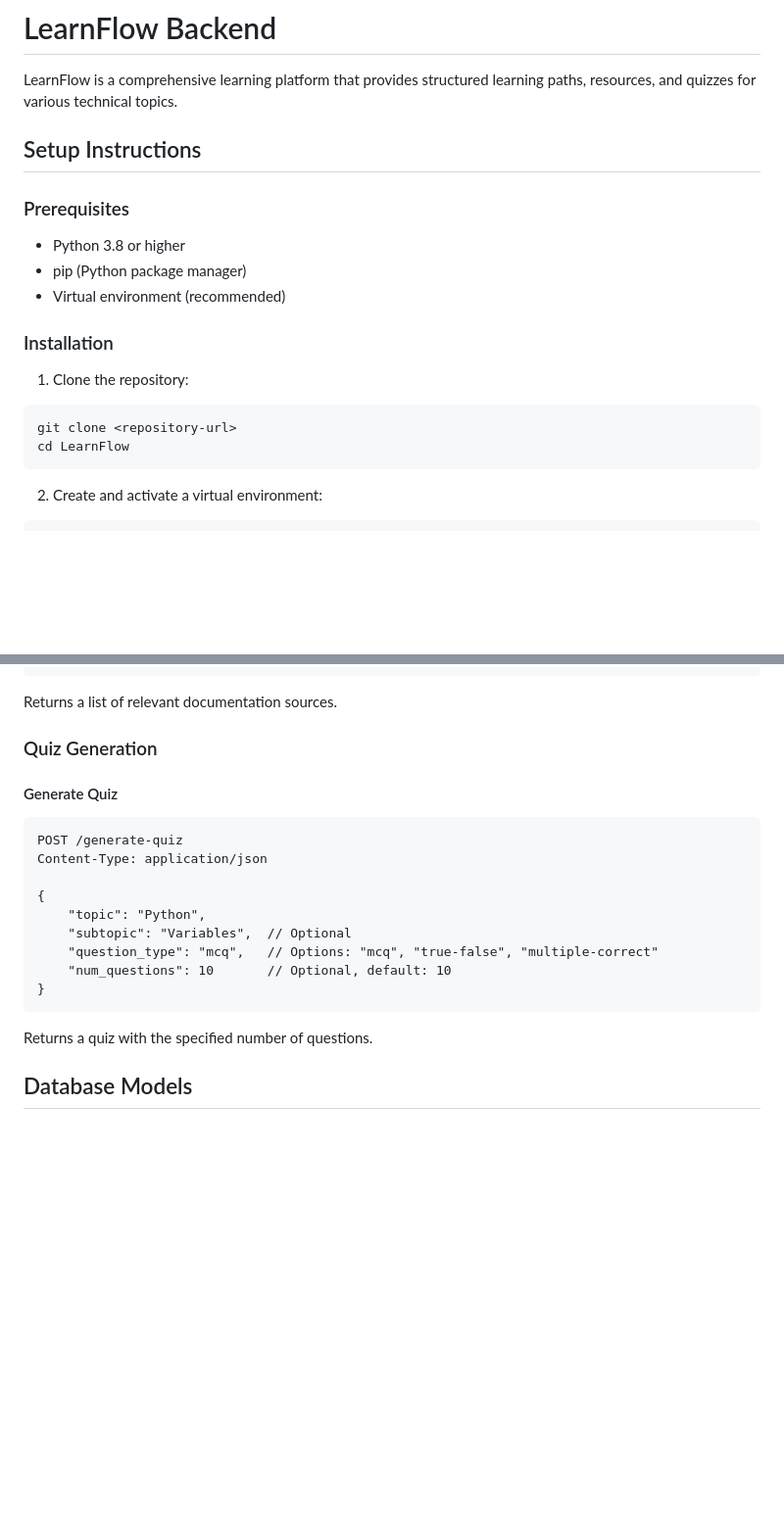
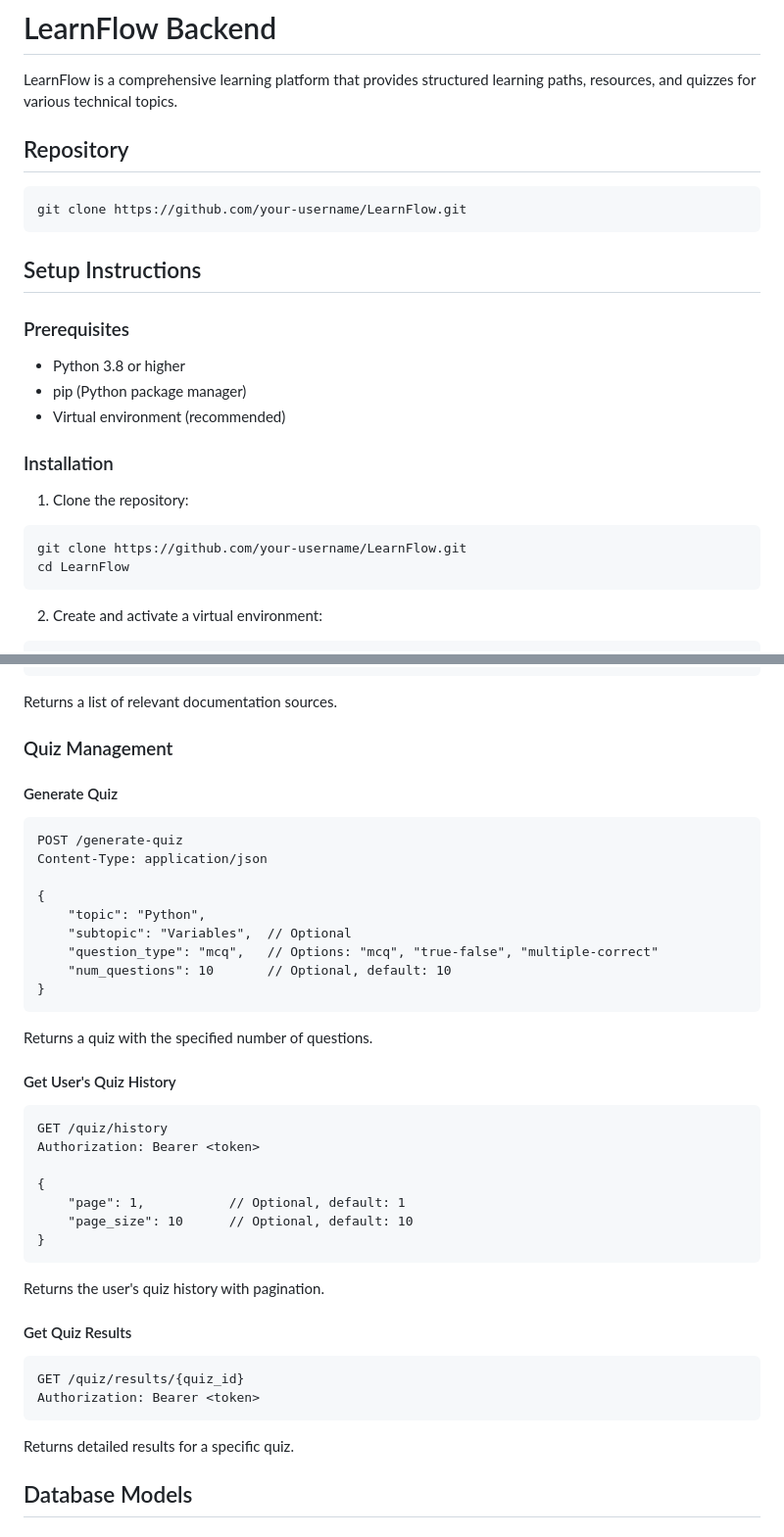
Before and after one commit to atultiwari-1701/LearnFlow, a Markdown page: README.md, 2 parts joined by grey strips. Shown at 98% size. Drawn GitHub-style; blank space fills up the shorter version.

````diff
--- a/README.md
+++ b/README.md
@@ -1,6 +1,11 @@
 # LearnFlow Backend
 
 LearnFlow is a comprehensive learning platform that provides structured learning paths, resources, and quizzes for various technical topics.
+
+## Repository
+```bash
+git clone https://github.com/your-username/LearnFlow.git
+```
 
 ## Setup Instructions
 
@@ -13,7 +18,7 @@ LearnFlow is a comprehensive learning platform that provides structured learning
 
 1. Clone the repository:
 ```bash
-git clone <repository-url>
+git clone https://github.com/your-username/LearnFlow.git
 cd LearnFlow
 ```
 
@@ -154,7 +202,7 @@ X-Requested-With: XMLHttpRequest
 ```
 Returns a list of relevant documentation sources.
 
-### Quiz Generation
+### Quiz Management
 
 #### Generate Quiz
 ```http
@@ -169,6 +217,25 @@ Content-Type: application/json
 }
 ```
 Returns a quiz with the specified number of questions.
+
+#### Get User's Quiz History
+```http
+GET /quiz/history
+Authorization: Bearer <token>
+
+{
+    "page": 1,           // Optional, default: 1
+    "page_size": 10      // Optional, default: 10
+}
+```
+Returns the user's quiz history with pagination.
+
+#### Get Quiz Results
+```http
+GET /quiz/results/{quiz_id}
+Authorization: Bearer <token>
+```
+Returns detailed results for a specific quiz.
 
 ## Database Models
 
````
Also changed, not shown: other parts of README.md (+49 -2 lines).
